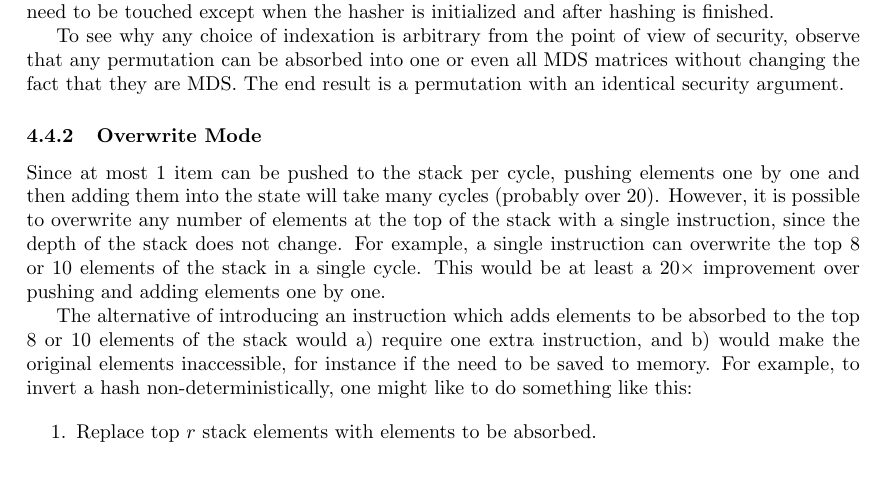
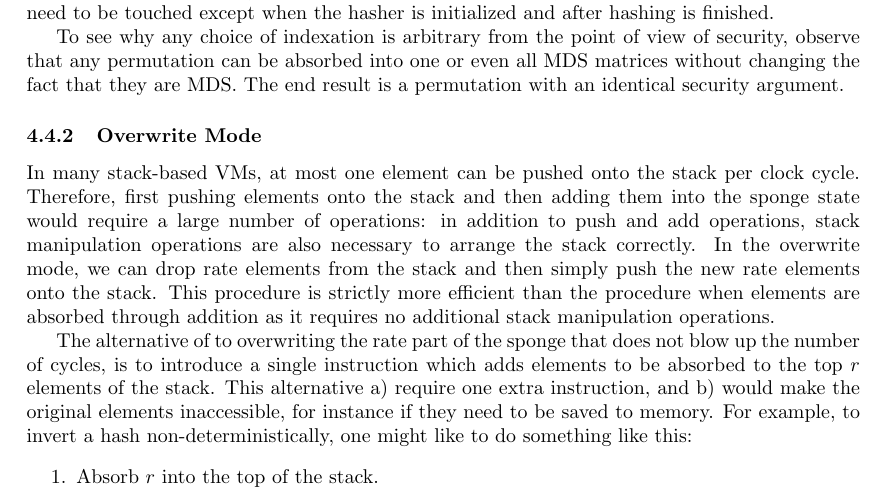
Before and after one commit to ASDiscreteMathematics/rpo, a LaTeX document (report/report.tex): part of page 8 of 9, cut so that both start at the same text, the shorter picture padded with empty space. Compiled offline with pdfLaTeX.

Commit message:
improve motivation about overwrite mode

```diff
--- a/report/report.tex
+++ b/report/report.tex
@@ -456,13 +456,13 @@ To see why any choice of indexation is arbitrary from the point of view of secur
 
 \subsubsection{Overwrite Mode}
 
-Since at most 1 item can be pushed to the stack per cycle, pushing elements one by one and then adding them into the state will take many cycles (probably over 20). However, it is possible to overwrite any number of elements at the top of the stack with a single instruction, since the depth of the stack does not change. For example, a single instruction can overwrite the top 8 or 10 elements of the stack in a single cycle. This would be at least a 20$\times$ improvement over pushing and adding elements one by one.
+In many stack-based VMs, at most one element can be pushed onto the stack per clock cycle. Therefore, first pushing elements onto the stack and then adding them into the sponge state would require a large number of operations: in addition to push and add operations, stack manipulation operations are also necessary to arrange the stack correctly. In the overwrite mode, we can drop rate elements from the stack and then simply push the new rate elements onto the stack. This procedure is strictly more efficient than the procedure when elements are absorbed through addition as it requires no additional stack manipulation operations.
 
-The alternative of introducing an instruction which adds elements to be absorbed to the top 8 or 10 elements of the stack would a) require one extra instruction, and b) would make the original elements inaccessible, for instance if the need to be saved to memory. For example, to invert a hash non-deterministically, one might like to do something like this:
+The alternative of to overwriting the rate part of the sponge that does not blow up the number of cycles, is to introduce a single instruction which adds elements to be absorbed to the top $r$ elements of the stack. This alternative a) require one extra instruction, and b) would make the original elements inaccessible, for instance if they need to be saved to memory. For example, to invert a hash non-deterministically, one might like to do something like this:
 
 \begin{enumerate}
 
-\item Replace top $r$ stack elements with elements to be absorbed.
+\item Absorb $r$ into the top of the stack.
 \item Save the top $r$ stack elements to memory.
 \item Apply the Rescue-XLIX permutation to the top $m$ elements of the stack.
 
```
Also changed, not shown: report/report.pdf.
